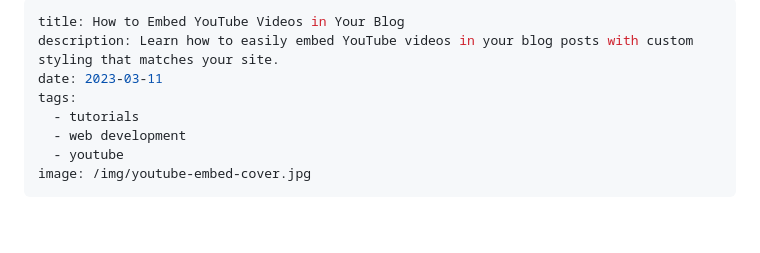
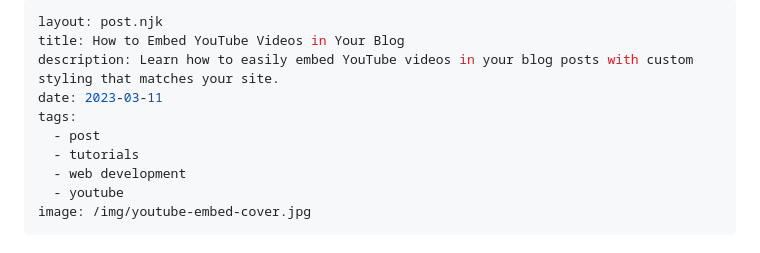
Before and after one commit to Arcadesys/studio.thearcades.me, a Markdown page: src/blog/embedding-youtube-videos.md, the part around the change. Rendered like a GitHub page; blank space fills up the shorter version.

```diff
--- a/src/blog/embedding-youtube-videos.md
+++ b/src/blog/embedding-youtube-videos.md
@@ -1,8 +1,10 @@
 ---
+layout: post.njk
 title: How to Embed YouTube Videos in Your Blog
 description: Learn how to easily embed YouTube videos in your blog posts with custom styling that matches your site.
 date: 2023-03-11
 tags:
+  - post
   - tutorials
   - web development
   - youtube
```
Also changed, not shown: src/blog/DoctorStrangeCode.md (+5 -4 lines), src/blog/first-post.md (deleted, +0 -30 lines).
